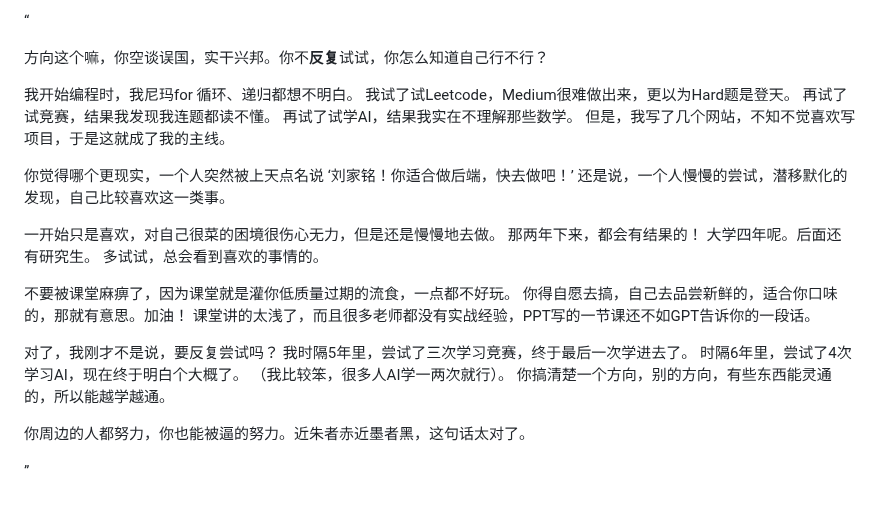
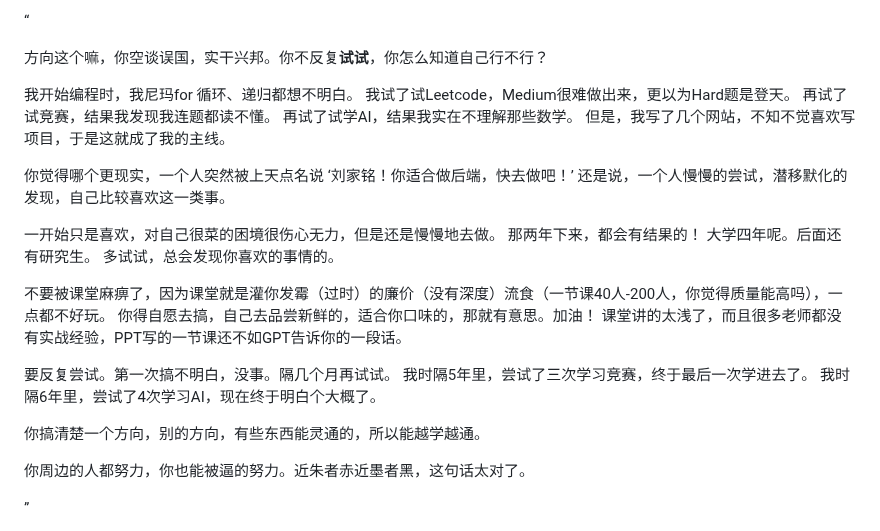
Before and after one commit to iamjiamingliu/iamjiamingliu.com, a Markdown page: blogs/21.md, the part around one of its changes. GitHub-like rendering; blank space fills up the shorter version.

```diff
--- a/blogs/21.md
+++ b/blogs/21.md
@@ -130,7 +137,7 @@ Reddit、LinkedIn、微信公众号夸夸其谈，都只说到了GPT 2都能想
 
 <span style="font-size: 48px">“</span>
 
-方向这个嘛，你空谈误国，实干兴邦。你不**反复**试试，你怎么知道自己行不行？
+方向这个嘛，你空谈误国，实干兴邦。你不反复**试试**，你怎么知道自己行不行？
 
 我开始编程时，我尼玛for 循环、递归都想不明白。
 我试了试Leetcode，Medium很难做出来，更以为Hard题是登天。
@@ -144,16 +151,16 @@ Reddit、LinkedIn、微信公众号夸夸其谈，都只说到了GPT 2都能想
 一开始只是喜欢，对自己很菜的困境很伤心无力，但是还是慢慢地去做。
 那两年下来，都会有结果的！
 大学四年呢。后面还有研究生。
-多试试，总会看到喜欢的事情的。
+多试试，总会发现你喜欢的事情的。
 
-不要被课堂麻痹了，因为课堂就是灌你低质量过期的流食，一点都不好玩。
+不要被课堂麻痹了，因为课堂就是灌你发霉（过时）的廉价（没有深度）流食（一节课40人-200人，你觉得质量能高吗），一点都不好玩。
 你得自愿去搞，自己去品尝新鲜的，适合你口味的，那就有意思。加油！
 课堂讲的太浅了，而且很多老师都没有实战经验，PPT写的一节课还不如GPT告诉你的一段话。
 
-对了，我刚才不是说，要反复尝试吗？
+要反复尝试。第一次搞不明白，没事。隔几个月再试试。
 我时隔5年里，尝试了三次学习竞赛，终于最后一次学进去了。
-时隔6年里，尝试了4次学习AI，现在终于明白个大概了。
-（我比较笨，很多人AI学一两次就行）。
+我时隔6年里，尝试了4次学习AI，现在终于明白个大概了。
+
 你搞清楚一个方向，别的方向，有些东西能灵通的，所以能越学越通。
 
 你周边的人都努力，你也能被逼的努力。近朱者赤近墨者黑，这句话太对了。
```
Also changed, not shown: other parts of blogs/21.md (+45 -38 lines).
